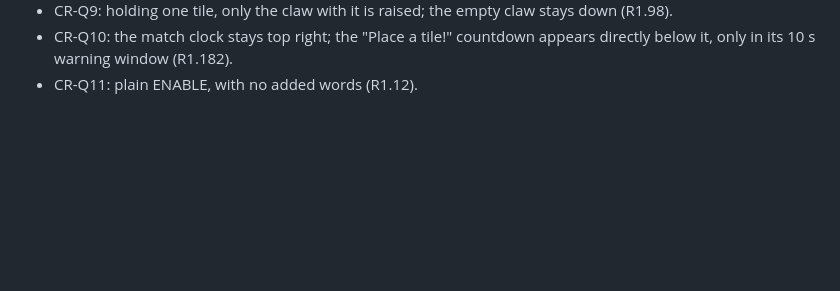
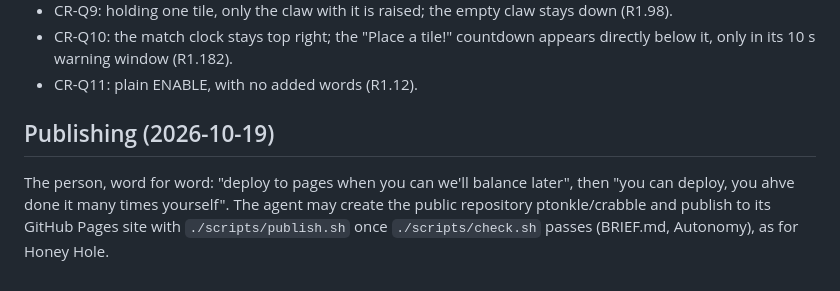
Before and after one commit to ptonkle/crabble, a Markdown page: DECISIONS.md, the part around the change. GitHub-like rendering; blank space fills up the shorter version.

Commit message:
Record the person's grant to publish publicly on GitHub Pages
Co-Authored-By: Claude Opus 5.5 <noreply@anthropic.com>

```diff
--- a/DECISIONS.md
+++ b/DECISIONS.md
@@ -147,3 +147,8 @@ The agent decided:
 - CR-Q9: holding one tile, only the claw with it is raised; the empty claw stays down (R1.98).
 - CR-Q10: the match clock stays top right; the "Place a tile!" countdown appears directly below it, only in its 10 s warning window (R1.182).
 - CR-Q11: plain ENABLE, with no added words (R1.12).
+
+
+## Publishing (2026-10-19)
+
+The person, word for word: "deploy to pages when you can we'll balance later", then "you can deploy, you ahve done it many times yourself". The agent may create the public repository ptonkle/crabble and publish to its GitHub Pages site with `./scripts/publish.sh` once `./scripts/check.sh` passes (BRIEF.md, Autonomy), as for Honey Hole.
```
Also changed, not shown: BRIEF.md (+1 -1 lines).
